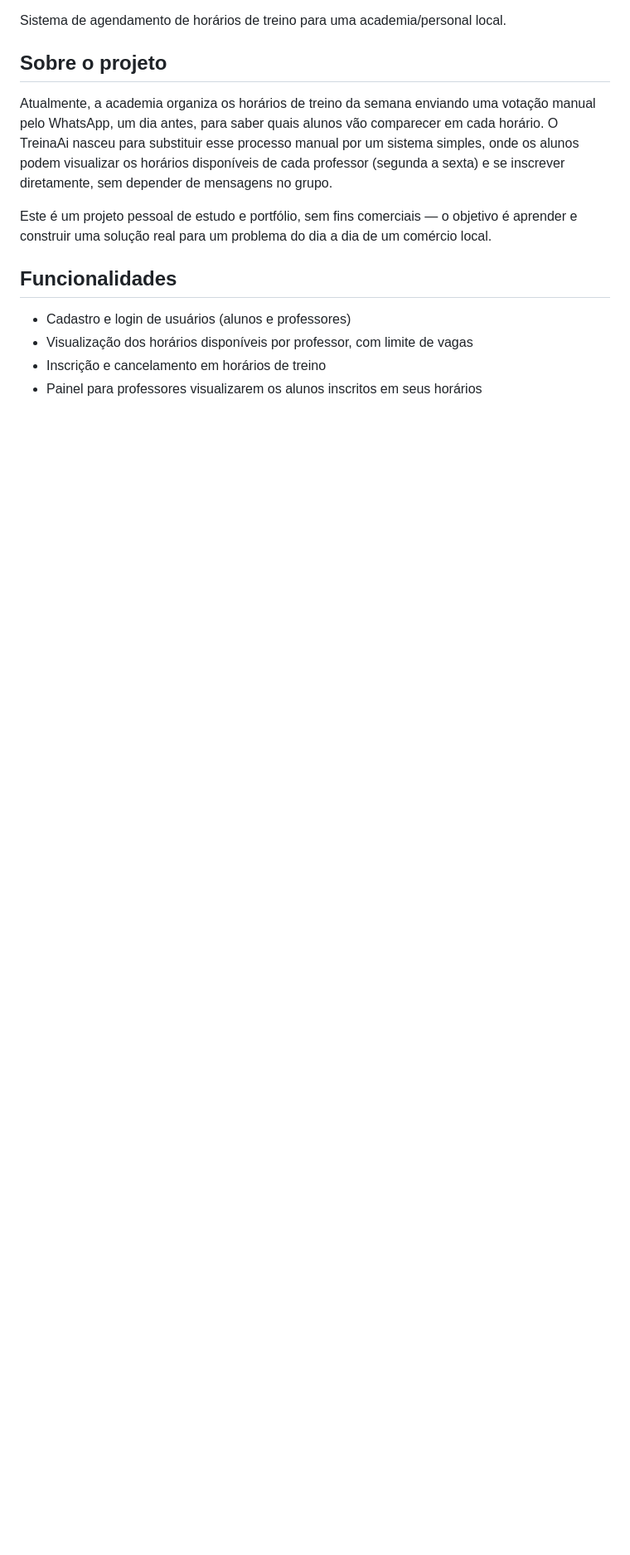
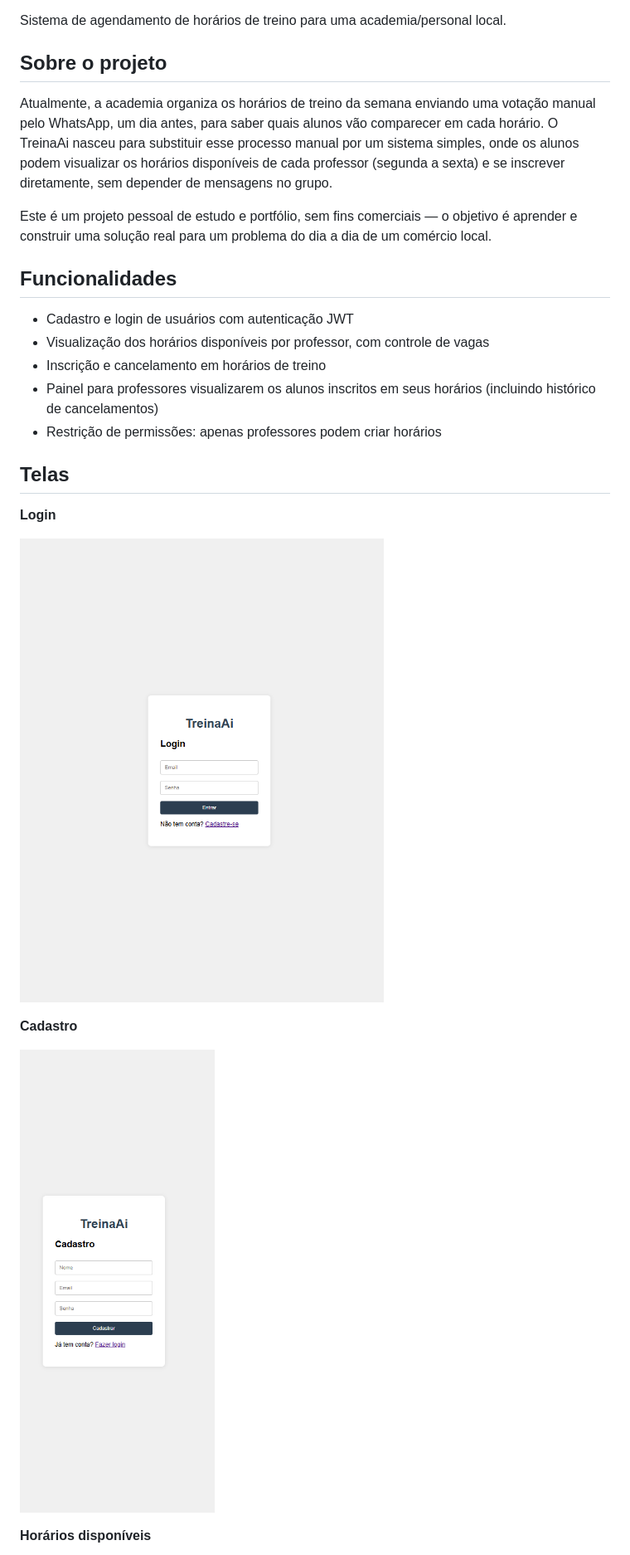
Before and after one commit to ganhodev/treinaAi, a Markdown page: README.md, the part around the change printed below. Shown: that part at 83% size. Drawn GitHub-style; pictures changed too: screenshots/tela-cadastro.png (added), screenshots/tela-login.png (added); blank space fills up the shorter version.

Commit message:
adiciona README

```diff
--- a/README.md
+++ b/README.md
@@ -12,7 +10,21 @@ Este é um projeto pessoal de estudo e portfólio, sem fins comerciais — o obj
 
 ## Funcionalidades
 
-- Cadastro e login de usuários (alunos e professores)
-- Visualização dos horários disponíveis por professor, com limite de vagas
+- Cadastro e login de usuários com autenticação JWT
+- Visualização dos horários disponíveis por professor, com controle de vagas
 - Inscrição e cancelamento em horários de treino
-- Painel para professores visualizarem os alunos inscritos em seus horários
+- Painel para professores visualizarem os alunos inscritos em seus horários (incluindo histórico de cancelamentos)
+- Restrição de permissões: apenas professores podem criar horários
+
+## Telas
+
+**Login**
+
+![Tela de login](screenshots/tela-login.png)
+
+**Cadastro**
+
+![Tela de cadastro](screenshots/tela-cadastro.png)
+
+**Horários disponíveis**
+
```
Also changed, not shown: other parts of README.md (+14 -2 lines), screenshots/tela-horarios.png (added), screenshots/tela-professor.png (added).
